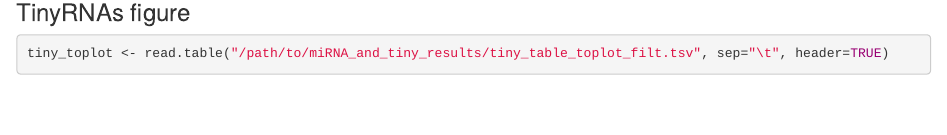
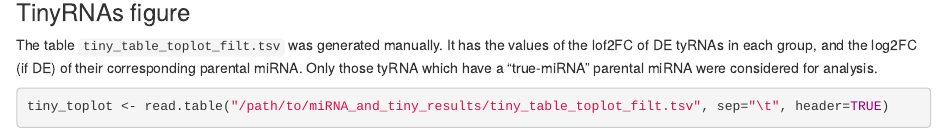
Before and after one commit to jucosie/sRNA_covid19, an R Markdown document (Scripts/11-miRNA_and_tiny_analysis/miRNA_tyRNA_analysis.Rmd): the page in a window 1100 px wide, from 12630 px down. Rendered offline with R 4.5, knitr and Pandoc, with nearby package versions; some code elsewhere in the file could not run offline.

Commit message:
Update miRNA_tyRNA_analysis.Rmd

````diff
--- a/Scripts/11-miRNA_and_tiny_analysis/miRNA_tyRNA_analysis.Rmd
+++ b/Scripts/11-miRNA_and_tiny_analysis/miRNA_tyRNA_analysis.Rmd
@@ -365,6 +365,7 @@ ggsave("/path/to/miRNA_and_tiny_results/miR_consistent.png", height=5, width=8,
 
 ### TinyRNAs figure
 
+The table `tiny_table_toplot_filt.tsv` was generated manually. It has the values of the lof2FC of DE tyRNAs in each group, and the log2FC (if DE) of their corresponding parental miRNA. Only those tyRNA which have a "true-miRNA" parental miRNA were considered for analysis.
 ```{r}
 tiny_toplot <- read.table("/path/to/miRNA_and_tiny_results/tiny_table_toplot_filt.tsv", sep="\t", header=TRUE)
 #tiny_toplot$Seq_name <- factor(tiny_toplot$Seq_name, levels=unique(tiny_toplot$Seq_name))
````
